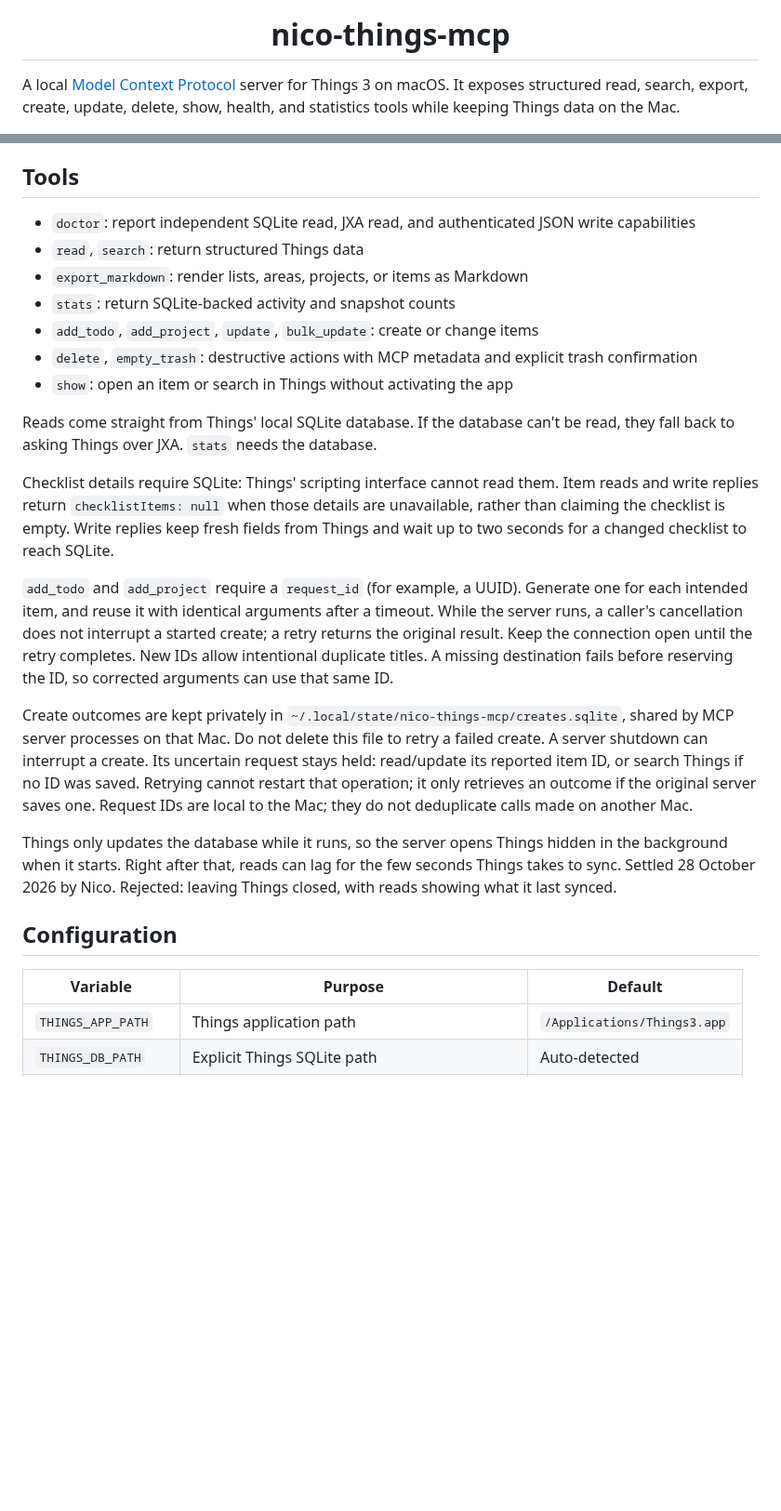
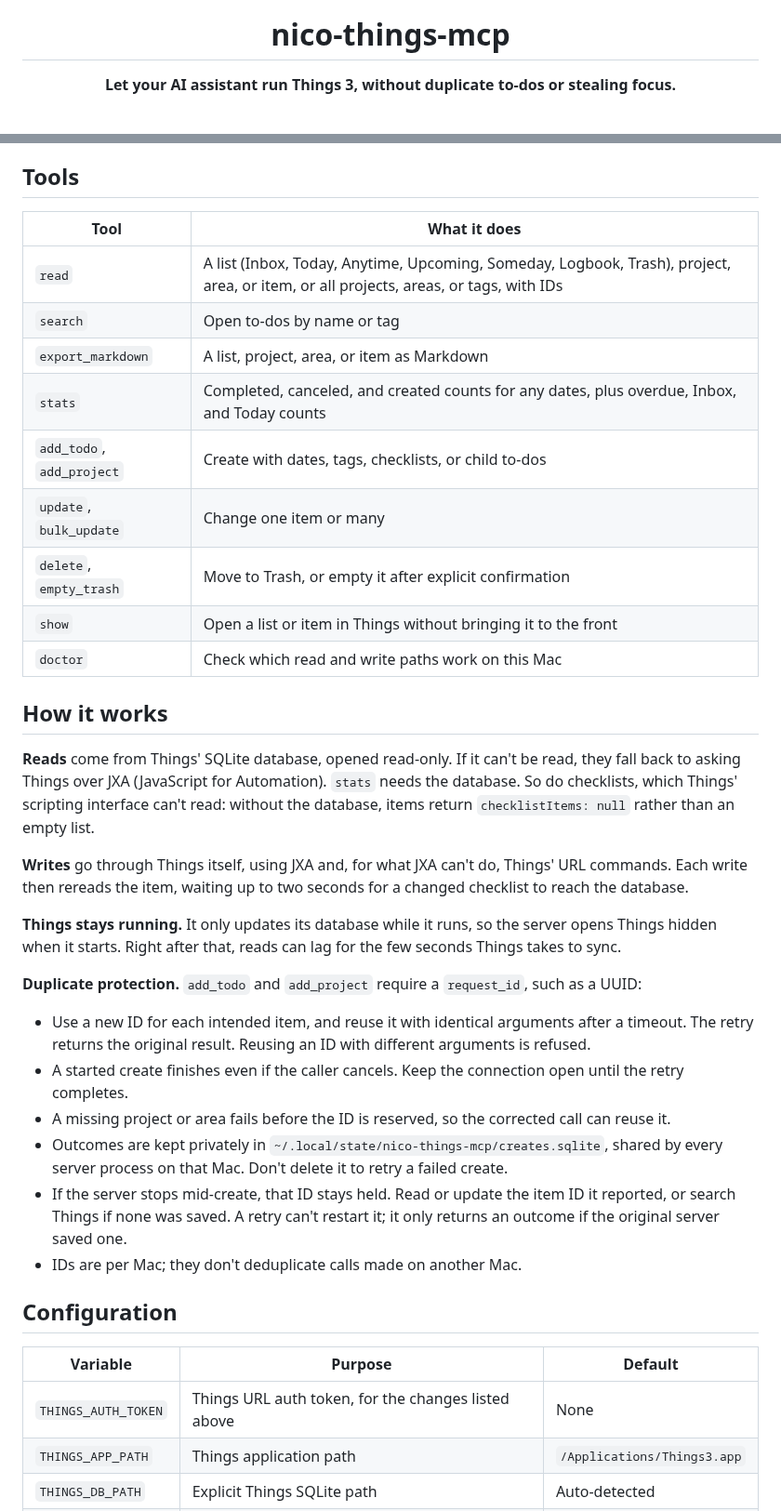
Before and after one commit to proxynico/nico-things-mcp, a Markdown page: README.md, 2 parts joined by grey strips. Shown at 93% size. Rendered like a GitHub page; blank space fills up the shorter version.

```diff
--- a/README.md
+++ b/README.md
@@ -4,5 +4,5 @@
 
 <h1 align="center">nico-things-mcp</h1>
 
-A local [Model Context Protocol](https://modelcontextprotocol.io/) server for Things 3 on macOS. It exposes structured read, search, export, create, update, delete, show, health, and statistics tools while keeping Things data on the Mac.
+<p align="center"><b>Let your AI assistant run Things 3, without duplicate to-dos or stealing focus.</b></p>
 
@@ -35,28 +65,40 @@ No credential is required for normal JXA reads and writes. Some authenticated JS
 
 ## Tools
 
-- `doctor`: report independent SQLite read, JXA read, and authenticated JSON write capabilities
-- `read`, `search`: return structured Things data
-- `export_markdown`: render lists, areas, projects, or items as Markdown
-- `stats`: return SQLite-backed activity and snapshot counts
-- `add_todo`, `add_project`, `update`, `bulk_update`: create or change items
-- `delete`, `empty_trash`: destructive actions with MCP metadata and explicit trash confirmation
-- `show`: open an item or search in Things without activating the app
+| Tool | What it does |
+| --- | --- |
+| `read` | A list (Inbox, Today, Anytime, Upcoming, Someday, Logbook, Trash), project, area, or item, or all projects, areas, or tags, with IDs |
+| `search` | Open to-dos by name or tag |
+| `export_markdown` | A list, project, area, or item as Markdown |
+| `stats` | Completed, canceled, and created counts for any dates, plus overdue, Inbox, and Today counts |
+| `add_todo`, `add_project` | Create with dates, tags, checklists, or child to-dos |
+| `update`, `bulk_update` | Change one item or many |
+| `delete`, `empty_trash` | Move to Trash, or empty it after explicit confirmation |
+| `show` | Open a list or item in Things without bringing it to the front |
+| `doctor` | Check which read and write paths work on this Mac |
 
-Reads come straight from Things' local SQLite database. If the database can't be read, they fall back to asking Things over JXA. `stats` needs the database.
+## How it works
 
-Checklist details require SQLite: Things' scripting interface cannot read them. Item reads and write replies return `checklistItems: null` when those details are unavailable, rather than claiming the checklist is empty. Write replies keep fresh fields from Things and wait up to two seconds for a changed checklist to reach SQLite.
+**Reads** come from Things' SQLite database, opened read-only. If it can't be read, they fall back to asking Things over JXA (JavaScript for Automation). `stats` needs the database. So do checklists, which Things' scripting interface can't read: without the database, items return `checklistItems: null` rather than an empty list.
 
-`add_todo` and `add_project` require a `request_id` (for example, a UUID). Generate one for each intended item, and reuse it with identical arguments after a timeout. While the server runs, a caller's cancellation does not interrupt a started create; a retry returns the original result. Keep the connection open until the retry completes. New IDs allow intentional duplicate titles. A missing destination fails before reserving the ID, so corrected arguments can use that same ID.
+**Writes** go through Things itself, using JXA and, for what JXA can't do, Things' URL commands. Each write then rereads the item, waiting up to two seconds for a changed checklist to reach the database.
 
-Create outcomes are kept privately in `~/.local/state/nico-things-mcp/creates.sqlite`, shared by MCP server processes on that Mac. Do not delete this file to retry a failed create. A server shutdown can interrupt a create. Its uncertain request stays held: read/update its reported item ID, or search Things if no ID was saved. Retrying cannot restart that operation; it only retrieves an outcome if the original server saves one. Request IDs are local to the Mac; they do not deduplicate calls made on another Mac.
+**Things stays running.** It only updates its database while it runs, so the server opens Things hidden when it starts. Right after that, reads can lag for the few seconds Things takes to sync.
 
-Things only updates the database while it runs, so the server opens Things hidden in the background when it starts. Right after that, reads can lag for the few seconds Things takes to sync. Settled 28 October 2026 by Nico. Rejected: leaving Things closed, with reads showing what it last synced.
+**Duplicate protection.** `add_todo` and `add_project` require a `request_id`, such as a UUID:
+
+- Use a new ID for each intended item, and reuse it with identical arguments after a timeout. The retry returns the original result. Reusing an ID with different arguments is refused.
+- A started create finishes even if the caller cancels. Keep the connection open until the retry completes.
+- A missing project or area fails before the ID is reserved, so the corrected call can reuse it.
+- Outcomes are kept privately in `~/.local/state/nico-things-mcp/creates.sqlite`, shared by every server process on that Mac. Don't delete it to retry a failed create.
+- If the server stops mid-create, that ID stays held. Read or update the item ID it reported, or search Things if none was saved. A retry can't restart it; it only returns an outcome if the original server saved one.
+- IDs are per Mac; they don't deduplicate calls made on another Mac.
 
 ## Configuration
 
 | Variable | Purpose | Default |
 | --- | --- | --- |
+| `THINGS_AUTH_TOKEN` | Things URL auth token, for the changes listed above | None |
 | `THINGS_APP_PATH` | Things application path | `/Applications/Things3.app` |
 | `THINGS_DB_PATH` | Explicit Things SQLite path | Auto-detected |
 | `THINGS_FAST_READS` | Set to `0` to read through JXA instead of SQLite | Enabled |
```
Also changed, not shown: other parts of README.md (+39 -9 lines), assets/readme-demo.png (added), assets/social-preview.png (added), 1 other file.
